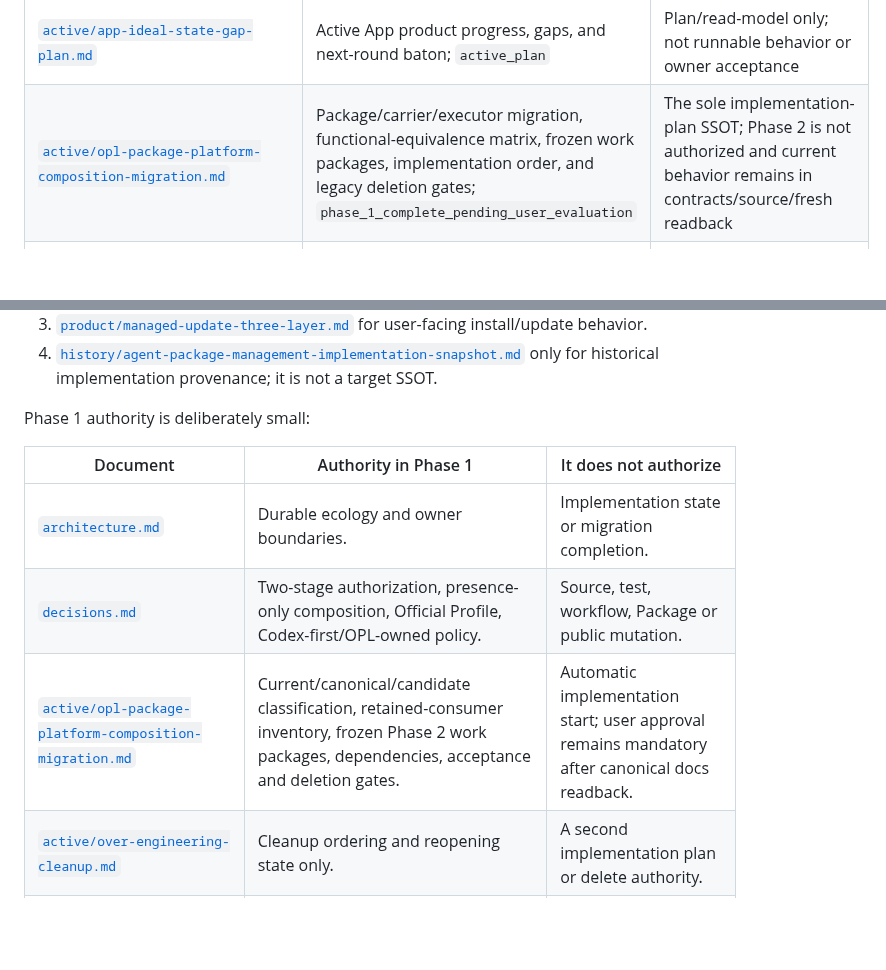
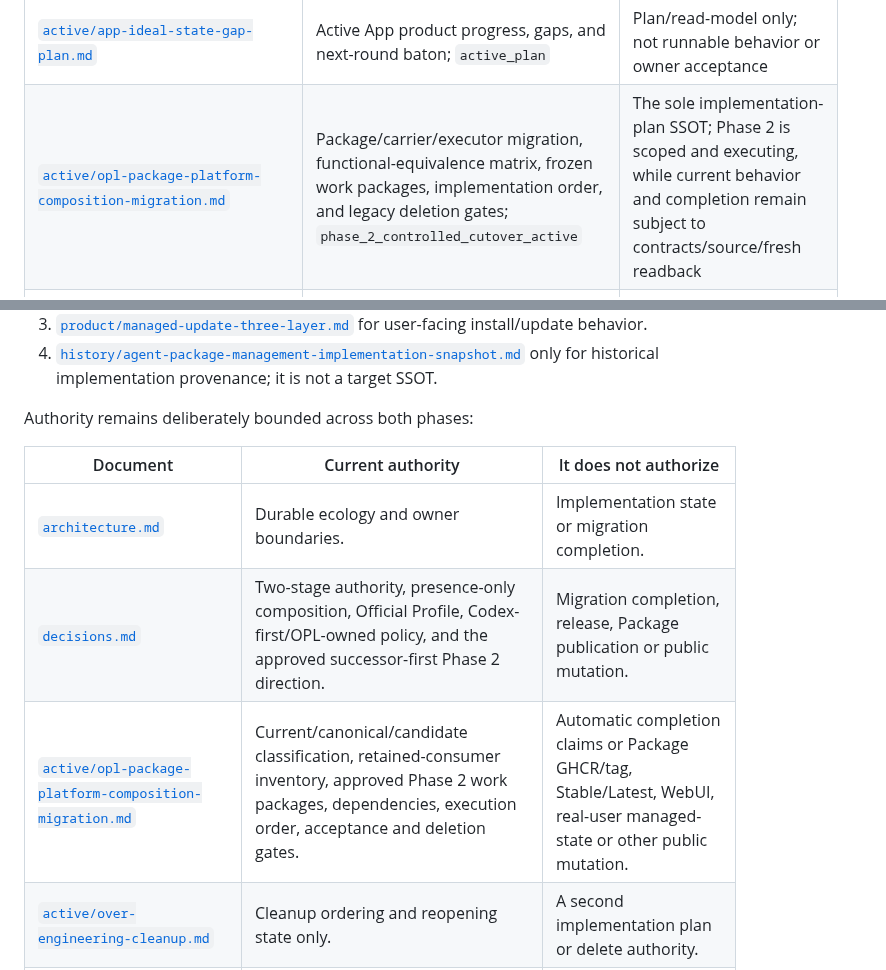
Before and after one commit to RenDeHuang/one-person-lab-app, a Markdown page: docs/README.md, 2 parts joined by grey strips. Rendered like a GitHub page; blank space fills up the shorter version.

Commit message:
docs: align package phase 2 authority

```diff
--- a/docs/README.md
+++ b/docs/README.md
@@ -32,7 +32,7 @@ governance only.
 | [`decisions.md`](decisions.md) | Still-active App product, shell, runtime bridge, release, and docs lifecycle decisions; `active` | Durable human-readable decisions; machine gates use contracts/source/tests |
 | [`docs_portfolio_consolidation.md`](docs_portfolio_consolidation.md) | Docs lifecycle governance and directory role inventory; `active_support` | Governance index only; not release/runtime proof |
 | [`active/app-ideal-state-gap-plan.md`](active/app-ideal-state-gap-plan.md) | Active App product progress, gaps, and next-round baton; `active_plan` | Plan/read-model only; not runnable behavior or owner acceptance |
-| [`active/opl-package-platform-composition-migration.md`](active/opl-package-platform-composition-migration.md) | Package/carrier/executor migration, functional-equivalence matrix, frozen work packages, implementation order, and legacy deletion gates; `phase_1_complete_pending_user_evaluation` | The sole implementation-plan SSOT; Phase 2 is not authorized and current behavior remains in contracts/source/fresh readback |
+| [`active/opl-package-platform-composition-migration.md`](active/opl-package-platform-composition-migration.md) | Package/carrier/executor migration, functional-equivalence matrix, frozen work packages, implementation order, and legacy deletion gates; `phase_2_controlled_cutover_active` | The sole implementation-plan SSOT; Phase 2 is scoped and executing, while current behavior and completion remain subject to contracts/source/fresh readback |
 | [`delivery/distribution-and-install-ssot.md`](delivery/distribution-and-install-ssot.md) | App release/install terminology, current carrier matrix, target platform routing, and convergence gates; `active_support` | Human SSOT backed by the release and install machine contracts; remote currentness still requires owner readback |
 
 For the OPL Package ecology, read in this order:
@@ -48,13 +48,13 @@ For the OPL Package ecology, read in this order:
 4. [`history/agent-package-management-implementation-snapshot.md`](history/agent-package-management-implementation-snapshot.md)
    only for historical implementation provenance; it is not a target SSOT.
 
-Phase 1 authority is deliberately small:
+Authority remains deliberately bounded across both phases:
 
-| Document | Authority in Phase 1 | It does not authorize |
+| Document | Current authority | It does not authorize |
 | --- | --- | --- |
 | [`architecture.md`](architecture.md) | Durable ecology and owner boundaries. | Implementation state or migration completion. |
-| [`decisions.md`](decisions.md) | Two-stage authorization, presence-only composition, Official Profile, Codex-first/OPL-owned policy. | Source, test, workflow, Package or public mutation. |
-| [`active/opl-package-platform-composition-migration.md`](active/opl-package-platform-composition-migration.md) | Current/canonical/candidate classification, retained-consumer inventory, frozen Phase 2 work packages, dependencies, acceptance and deletion gates. | Automatic implementation start; user approval remains mandatory after canonical docs readback. |
+| [`decisions.md`](decisions.md) | Two-stage authority, presence-only composition, Official Profile, Codex-first/OPL-owned policy, and the approved successor-first Phase 2 direction. | Migration completion, release, Package publication or public mutation. |
+| [`active/opl-package-platform-composition-migration.md`](active/opl-package-platform-composition-migration.md) | Current/canonical/candidate classification, retained-consumer inventory, approved Phase 2 work packages, dependencies, execution order, acceptance and deletion gates. | Automatic completion claims or Package GHCR/tag, Stable/Latest, WebUI, real-user managed-state or other public mutation. |
 | [`active/over-engineering-cleanup.md`](active/over-engineering-cleanup.md) | Cleanup ordering and reopening state only. | A second implementation plan or delete authority. |
 | [`product/managed-update-three-layer.md`](product/managed-update-three-layer.md) | Target user-facing install/update behavior. | Current lifecycle implementation truth. |
 | [`delivery/distribution-and-install-ssot.md`](delivery/distribution-and-install-ssot.md) | App carrier/release/install terminology and convergence. | Package currentness or publication mutation. |
```
Also changed, not shown: docs/decisions.md (+1 -1 lines), docs/product/managed-update-three-layer.md (+5 -4 lines).
